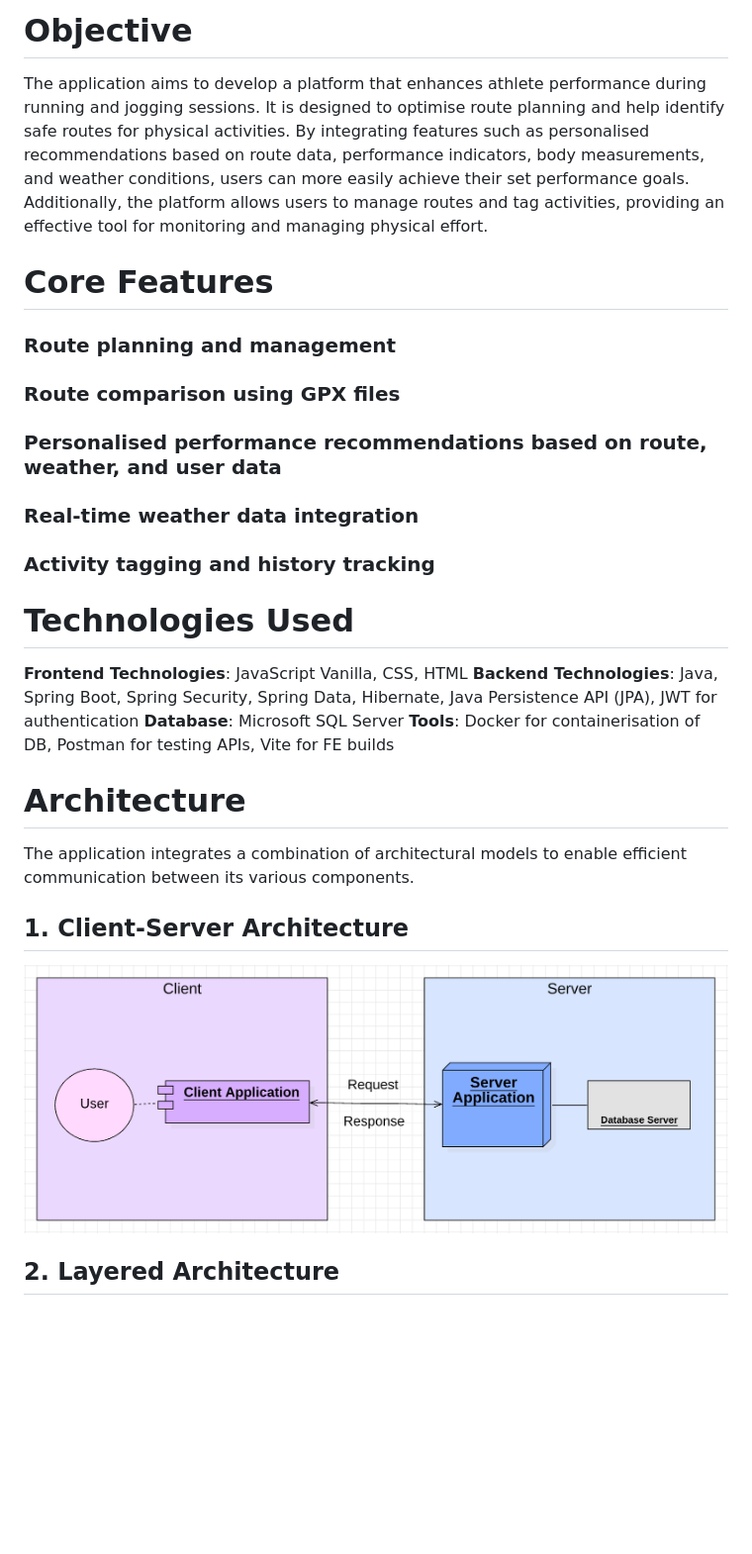
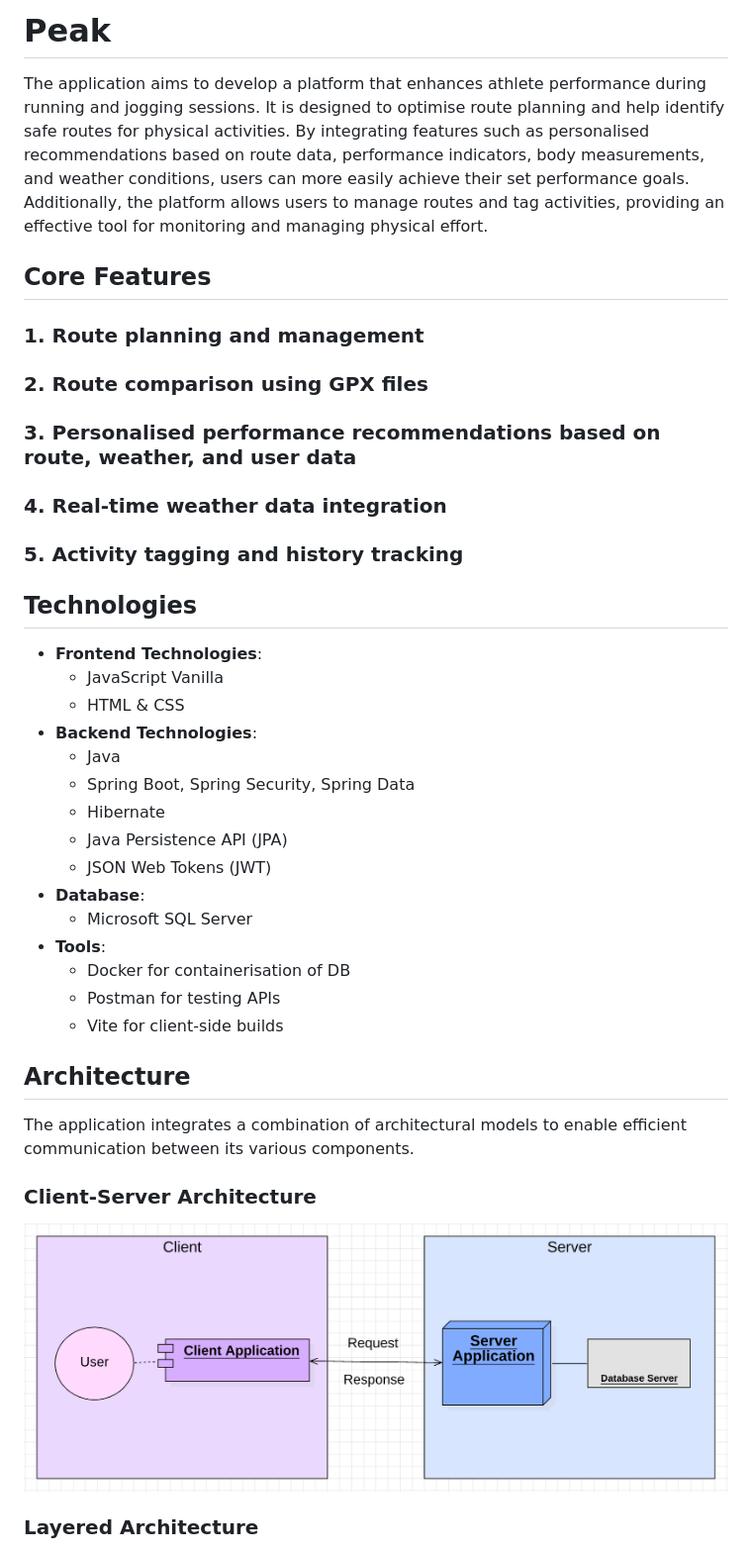
Before and after one commit to andreicsandor/peak, a Markdown page: README.md, the part around one of its changes. Shown at 99% size. Rendered like a GitHub page; blank space fills up the shorter version.

```diff
--- a/README.md
+++ b/README.md
@@ -1,24 +1,39 @@
-# Objective
+# Peak
 
 The application aims to develop a platform that enhances athlete performance during running and jogging sessions. It is designed to optimise route planning and help identify safe routes for physical activities. By integrating features such as personalised recommendations based on route data, performance indicators, body measurements, and weather conditions, users can more easily achieve their set performance goals. Additionally, the platform allows users to manage routes and tag activities, providing an effective tool for monitoring and managing physical effort.
 
-# Core Features
-### Route planning and management
-### Route comparison using GPX files
-### Personalised performance recommendations based on route, weather, and user data
-### Real-time weather data integration
-### Activity tagging and history tracking
 
-# Technologies Used
-**Frontend Technologies**: JavaScript Vanilla, CSS, HTML
-**Backend Technologies**: Java, Spring Boot, Spring Security, Spring Data, Hibernate, Java Persistence API (JPA), JWT for authentication
-**Database**: Microsoft SQL Server
-**Tools**: Docker for containerisation of DB, Postman for testing APIs, Vite for FE builds
+## Core Features
+### 1. Route planning and management
+### 2. Route comparison using GPX files
+### 3. Personalised performance recommendations based on route, weather, and user data
+### 4. Real-time weather data integration
+### 5. Activity tagging and history tracking
 
-# Architecture
+
+## Technologies
+
+- **Frontend Technologies**:
+  - JavaScript Vanilla
+  - HTML & CSS
+- **Backend Technologies**:
+  - Java
+  - Spring Boot, Spring Security, Spring Data
+  - Hibernate
+  - Java Persistence API (JPA)
+  - JSON Web Tokens (JWT)
+- **Database**:
+  - Microsoft SQL Server
+- **Tools**:
+  - Docker for containerisation of DB
+  - Postman for testing APIs
+  - Vite for client-side builds
+
+
+## Architecture
 The application integrates a combination of architectural models to enable efficient communication between its various components.
 
-## 1. Client-Server Architecture
+### Client-Server Architecture
 ![Client-Server Architecture Diagram](./diagrams/architecture-client-server.png "Client-Server Architecture")
-## 2. Layered Architecture
+### Layered Architecture
 ![Layered Architecture Diagram](./diagrams/architecture-layered.png "Layered Architecture")
```
Also changed, not shown: other parts of README.md (+74 -54 lines).
